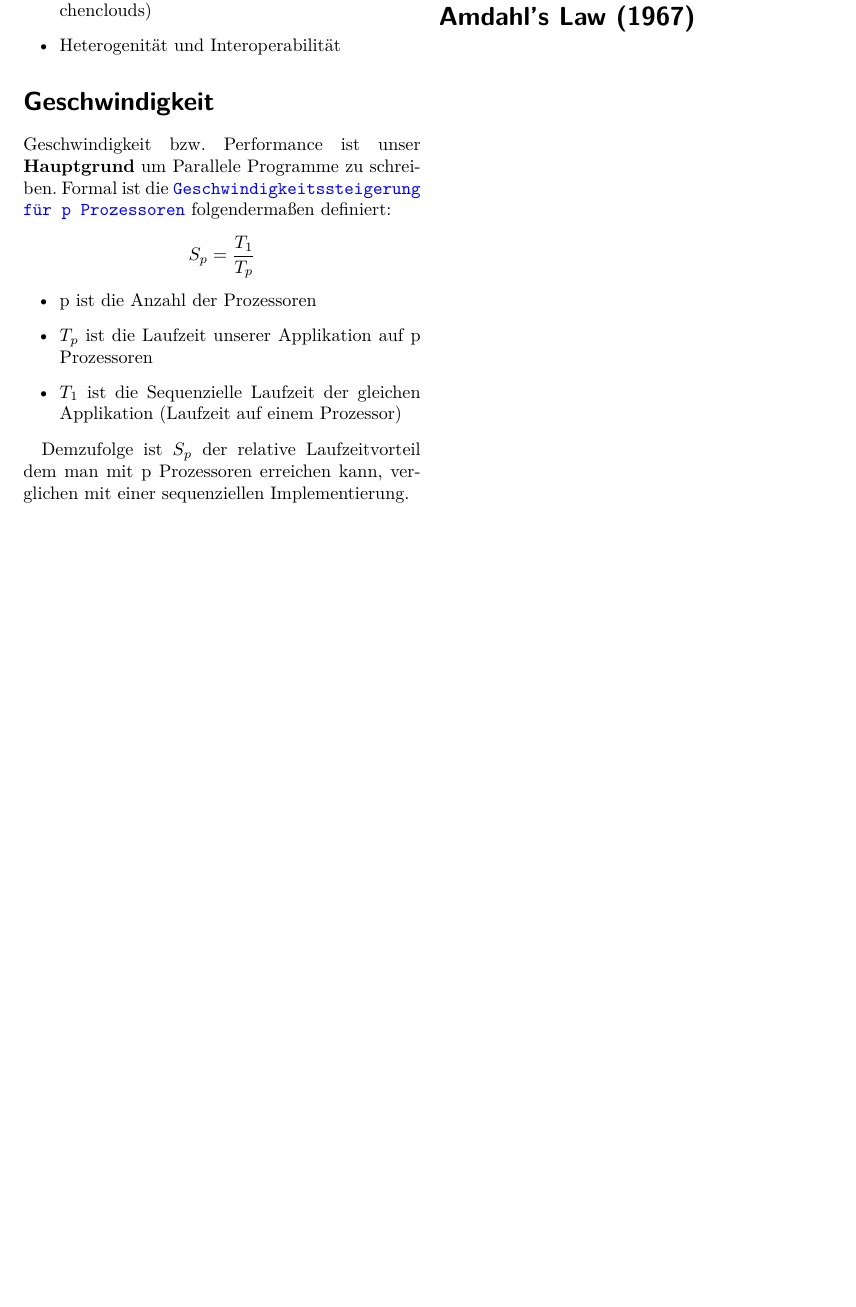
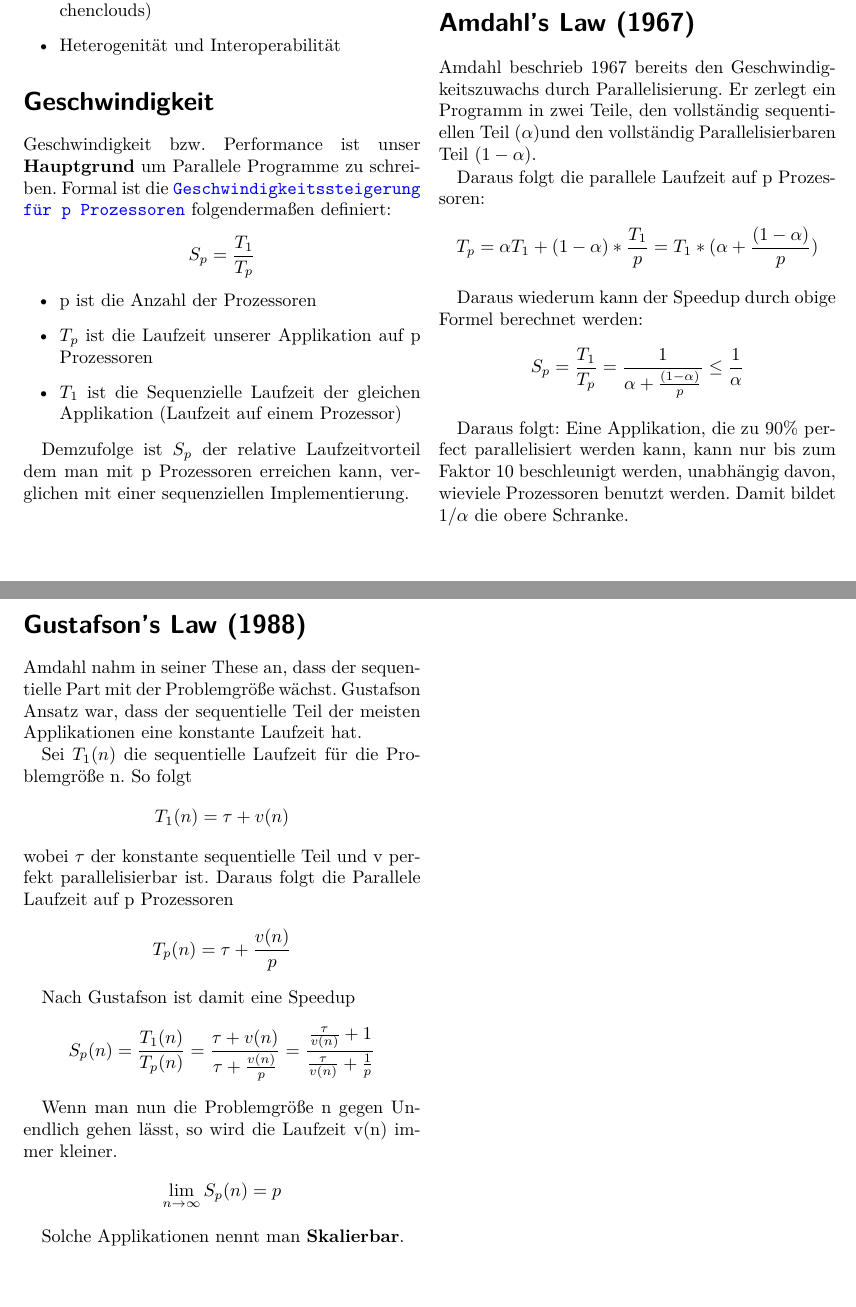
Before and after one commit to gwutz/studium-hpc, a LaTeX document (mitschrift.tex): part of page 2 of 2 before the commit and two parts of pages 2 and 3 of 3 after it, the two joined at a grey line, cut so that both start at the same text, the shorter picture padded with empty space. Compiled offline with pdfLaTeX.

Commit message:
Amdahl and Gustafsons Law

```diff
--- a/mitschrift.tex
+++ b/mitschrift.tex
@@ -57,5 +57,39 @@ sind für Parallelisierung geeignet. Auch können schlechte Implementierungen f
 Performancezuwachs schuld sein, obwohl die Applikation ansonsten für Parallelisierung geeignet wäre.
 
 \section*{Amdahl's Law (1967)}
+Amdahl beschrieb 1967 bereits den Geschwindigkeitszuwachs durch Parallelisierung. Er zerlegt ein Programm
+in zwei Teile, den vollständig sequentiellen Teil (\(\alpha\))und den vollständig Parallelisierbaren Teil (\(1-\alpha\)).
+
+Daraus folgt die parallele Laufzeit auf p Prozessoren:
+\[ T_p = \alpha T_1 + (1-\alpha)*\frac{T_1}{p} = T_1 * (\alpha + \frac{(1-\alpha)}{p})\]
+
+Daraus wiederum kann der Speedup durch obige Formel berechnet werden:
+
+\[ S_p = \frac{T_1}{T_p} = \frac{1}{\alpha+\frac{(1-\alpha)}{p}} \leq \frac{1}{\alpha} \]
+
+Daraus folgt: Eine Applikation, die zu 90\% perfect parallelisiert werden kann, kann nur bis zum
+Faktor 10 beschleunigt werden, unabhängig davon, wieviele Prozessoren benutzt werden. Damit
+bildet \(1/\alpha\) die obere Schranke.
+
+\section*{Gustafson's Law (1988)}
+Amdahl nahm in seiner These an, dass der sequentielle Part mit der Problemgröße wächst. Gustafson
+Ansatz war, dass der sequentielle Teil der meisten Applikationen eine konstante Laufzeit hat.
+
+Sei \(T_1(n)\) die sequentielle Laufzeit für die Problemgröße n. So folgt
+\[ T_1(n) = \tau + v(n)\]
+wobei \(\tau\) der konstante sequentielle Teil und v perfekt parallelisierbar ist. Daraus folgt die
+Parallele Laufzeit auf p Prozessoren
+
+\[ T_p(n) = \tau + \frac{v(n)}{p}\]
+
+Nach Gustafson ist damit eine Speedup
+
+\[ S_p(n) = \frac{T_1(n)}{T_p(n)} = \frac{\tau + v(n)}{\tau + \frac{v(n)}{p}} = \frac{\frac{\tau}{v(n)} + 1}{\frac{\tau}{v(n)} + \frac{1}{p}} \]
+
+Wenn man nun die Problemgröße n gegen Unendlich gehen lässt, so wird die Laufzeit v(n) immer kleiner.
+
+\[ \lim_{n \rightarrow \infty} S_p(n) = p\]
+
+Solche Applikationen nennt man \textbf{Skalierbar}.
 
 \end{document}
```
Also changed, not shown: mitschrift.pdf.
